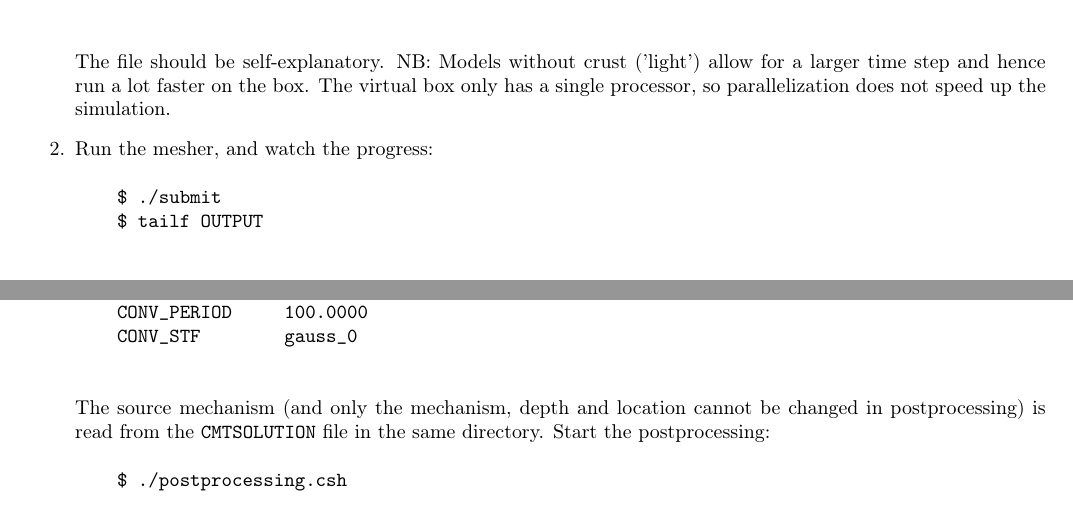
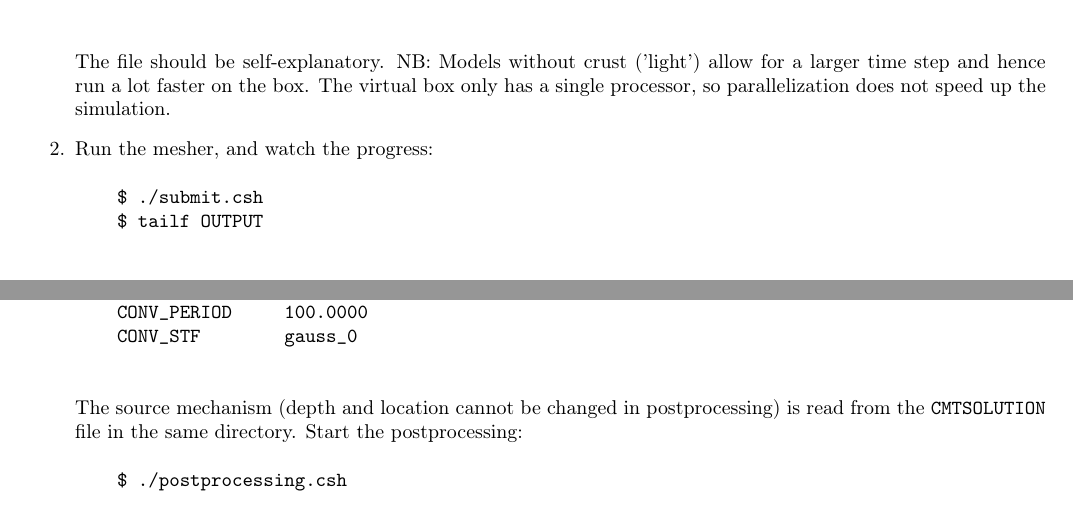
Before and after one commit to geodynamics/axisem, a LaTeX document (MANUAL/AXISEM_TUTORIAL/AXISEMTutorial.tex): two parts of pages 3 and 5 of 12, joined at a grey line, cut so that both start at the same text. Compiled offline with pdfLaTeX.

Commit message:
- fixing #40

```diff
--- a/MANUAL/AXISEM_TUTORIAL/AXISEMTutorial.tex
+++ b/MANUAL/AXISEM_TUTORIAL/AXISEMTutorial.tex
@@ -202,7 +202,7 @@ a full moment tensor source) are solved numerically using a spectral element app
     \item Run the mesher, and watch the progress:
     %
     \begin{verbatim}
-    $ ./submit
+    $ ./submit.csh
     $ tailf OUTPUT
     \end{verbatim}
     %
@@ -342,9 +342,8 @@ can be modified without redoing the more expensive simulation.
     CONV_STF        gauss_0
     \end{verbatim}
     %
-    The source mechanism (and only the mechanism, depth and location cannot be changed
-    in postprocessing) is read from the \verb|CMTSOLUTION| file in the same directory.
-    Start the postprocessing:
+    The source mechanism (depth and location cannot be changed in postprocessing) is read
+    from the \verb|CMTSOLUTION| file in the same directory. Start the postprocessing:
     %
     \begin{verbatim}
     $ ./postprocessing.csh
```
